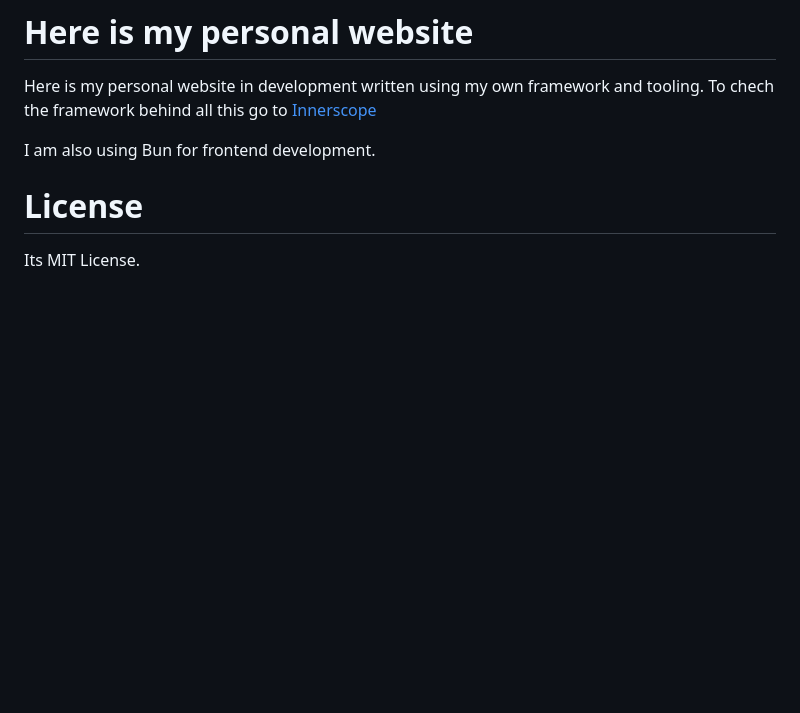
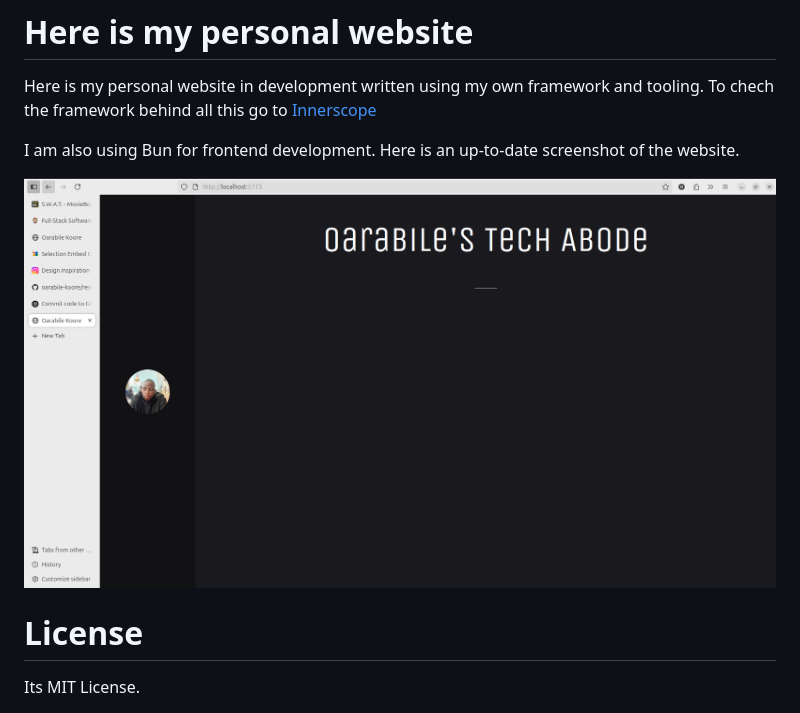
Before and after one commit to oarabilekoore/oarabile-koore, a Markdown page: README.md, the part around the change. Drawn GitHub-style; pictures changed too: Screenshot.png (added); blank space fills up the shorter version.

Commit message:
Added UptoDate ScreenShot Of My Website

```diff
--- a/README.md
+++ b/README.md
@@ -4,6 +4,9 @@ Here is my personal website in development written using my own framework and to
 To chech the framework behind all this go to [Innerscope](https://github.com/oarabilekoore/innerscope.ts)
 
 I am also using Bun for frontend development.
+Here is an up-to-date screenshot of the website.
+
+![Screenshot](Screenshot.png)
 
 # License
 
```
